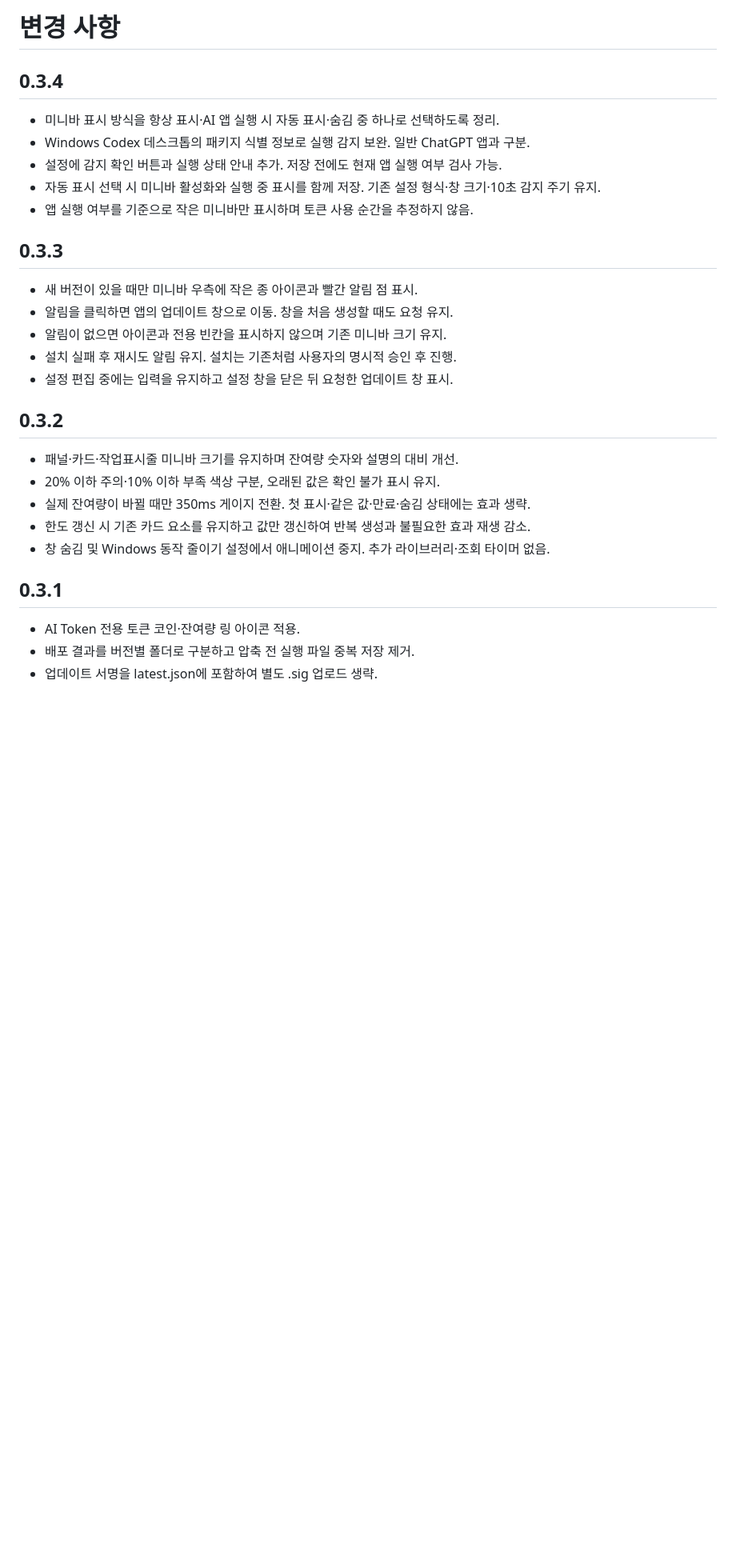
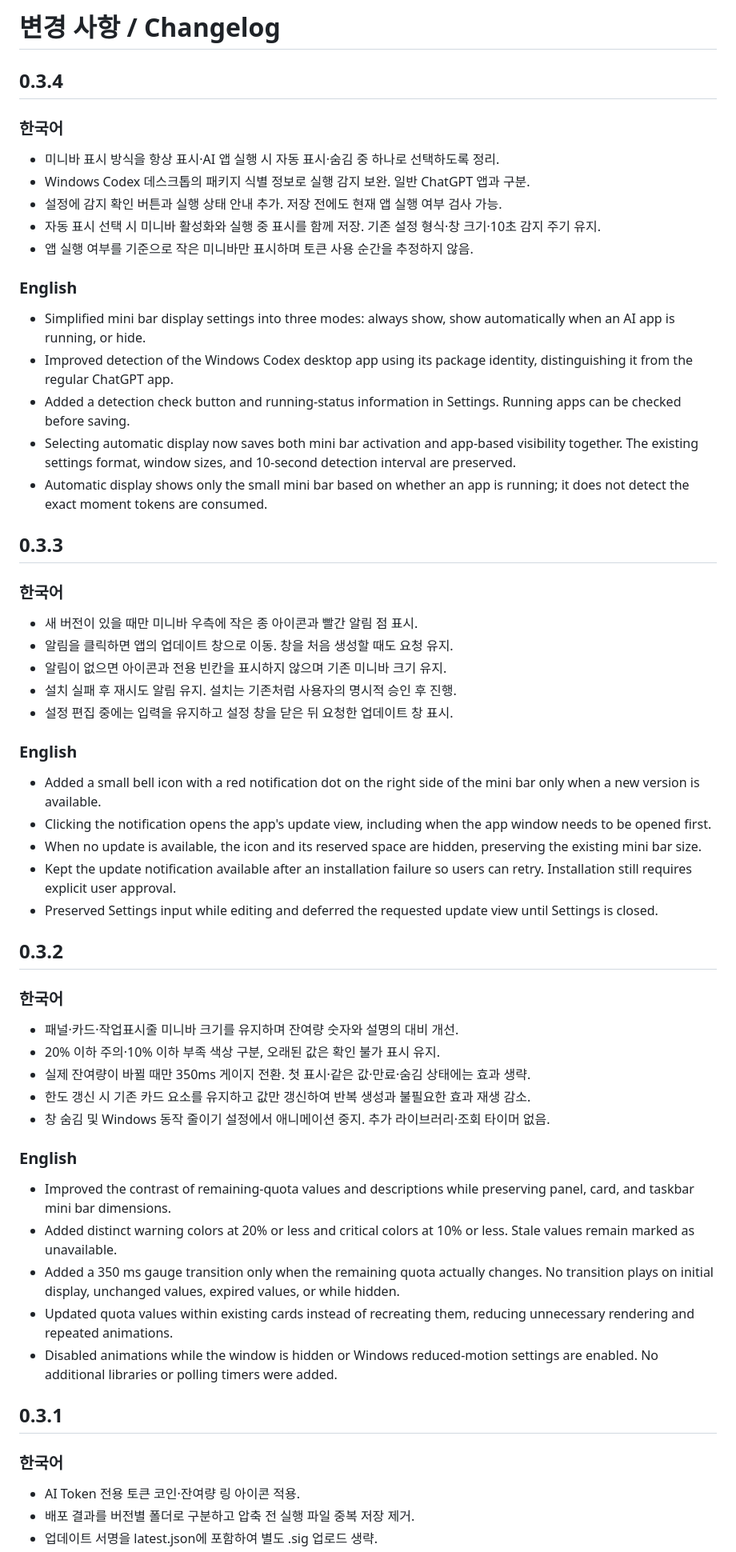
Before and after one commit to xinun/AI-token-monitoring, a Markdown page: CHANGELOG.md, the part around one of its changes. Shown at 80% size. GitHub-like rendering; blank space fills up the shorter version.

```diff
--- a/CHANGELOG.md
+++ b/CHANGELOG.md
@@ -1,6 +1,8 @@
-# 변경 사항
+# 변경 사항 / Changelog
 
 ## 0.3.4
+
+### 한국어
 
 - 미니바 표시 방식을 항상 표시·AI 앱 실행 시 자동 표시·숨김 중 하나로 선택하도록 정리.
 - Windows Codex 데스크톱의 패키지 식별 정보로 실행 감지 보완. 일반 ChatGPT 앱과 구분.
@@ -8,7 +10,17 @@
 - 자동 표시 선택 시 미니바 활성화와 실행 중 표시를 함께 저장. 기존 설정 형식·창 크기·10초 감지 주기 유지.
 - 앱 실행 여부를 기준으로 작은 미니바만 표시하며 토큰 사용 순간을 추정하지 않음.
 
+### English
+
+- Simplified mini bar display settings into three modes: always show, show automatically when an AI app is running, or hide.
+- Improved detection of the Windows Codex desktop app using its package identity, distinguishing it from the regular ChatGPT app.
+- Added a detection check button and running-status information in Settings. Running apps can be checked before saving.
+- Selecting automatic display now saves both mini bar activation and app-based visibility together. The existing settings format, window sizes, and 10-second detection interval are preserved.
+- Automatic display shows only the small mini bar based on whether an app is running; it does not detect the exact moment tokens are consumed.
+
 ## 0.3.3
+
+### 한국어
 
 - 새 버전이 있을 때만 미니바 우측에 작은 종 아이콘과 빨간 알림 점 표시.
 - 알림을 클릭하면 앱의 업데이트 창으로 이동. 창을 처음 생성할 때도 요청 유지.
@@ -16,7 +28,17 @@
 - 설치 실패 후 재시도 알림 유지. 설치는 기존처럼 사용자의 명시적 승인 후 진행.
 - 설정 편집 중에는 입력을 유지하고 설정 창을 닫은 뒤 요청한 업데이트 창 표시.
 
+### English
+
+- Added a small bell icon with a red notification dot on the right side of the mini bar only when a new version is available.
+- Clicking the notification opens the app's update view, including when the app window needs to be opened first.
+- When no update is available, the icon and its reserved space are hidden, preserving the existing mini bar size.
+- Kept the update notification available after an installation failure so users can retry. Installation still requires explicit user approval.
+- Preserved Settings input while editing and deferred the requested update view until Settings is closed.
+
 ## 0.3.2
+
+### 한국어
 
 - 패널·카드·작업표시줄 미니바 크기를 유지하며 잔여량 숫자와 설명의 대비 개선.
 - 20% 이하 주의·10% 이하 부족 색상 구분, 오래된 값은 확인 불가 표시 유지.
@@ -24,7 +46,17 @@
 - 한도 갱신 시 기존 카드 요소를 유지하고 값만 갱신하여 반복 생성과 불필요한 효과 재생 감소.
 - 창 숨김 및 Windows 동작 줄이기 설정에서 애니메이션 중지. 추가 라이브러리·조회 타이머 없음.
 
+### English
+
+- Improved the contrast of remaining-quota values and descriptions while preserving panel, card, and taskbar mini bar dimensions.
+- Added distinct warning colors at 20% or less and critical colors at 10% or less. Stale values remain marked as unavailable.
+- Added a 350 ms gauge transition only when the remaining quota actually changes. No transition plays on initial display, unchanged values, expired values, or while hidden.
+- Updated quota values within existing cards instead of recreating them, reducing unnecessary rendering and repeated animations.
+- Disabled animations while the window is hidden or Windows reduced-motion settings are enabled. No additional libraries or polling timers were added.
+
 ## 0.3.1
+
+### 한국어
 
 - AI Token 전용 토큰 코인·잔여량 링 아이콘 적용.
 - 배포 결과를 버전별 폴더로 구분하고 압축 전 실행 파일 중복 저장 제거.
```
Also changed, not shown: other parts of CHANGELOG.md (+70 -0 lines).
